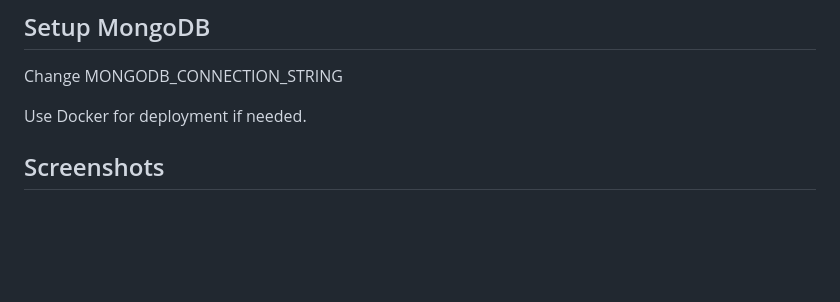
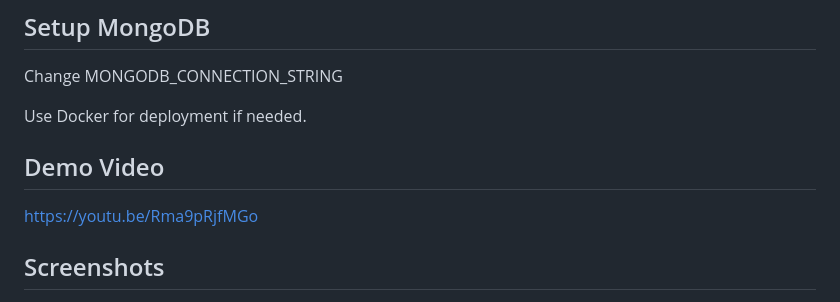
Before and after one commit to seven1106/Flutter-E-commerce-App, a Markdown page: README.md, the part around the change. Drawn GitHub-style; blank space fills up the shorter version.

Commit message:
Update README.md demo

```diff
--- a/README.md
+++ b/README.md
@@ -72,6 +72,11 @@ npm start
 Change MONGODB_CONNECTION_STRING
 
 Use Docker for deployment if needed.
+
+## Demo Video
+
+https://youtu.be/Rma9pRjfMGo
+
 ## Screenshots
 
 <p style="display: flex; flex-wrap: wrap; justify-content: space-between;">
```
